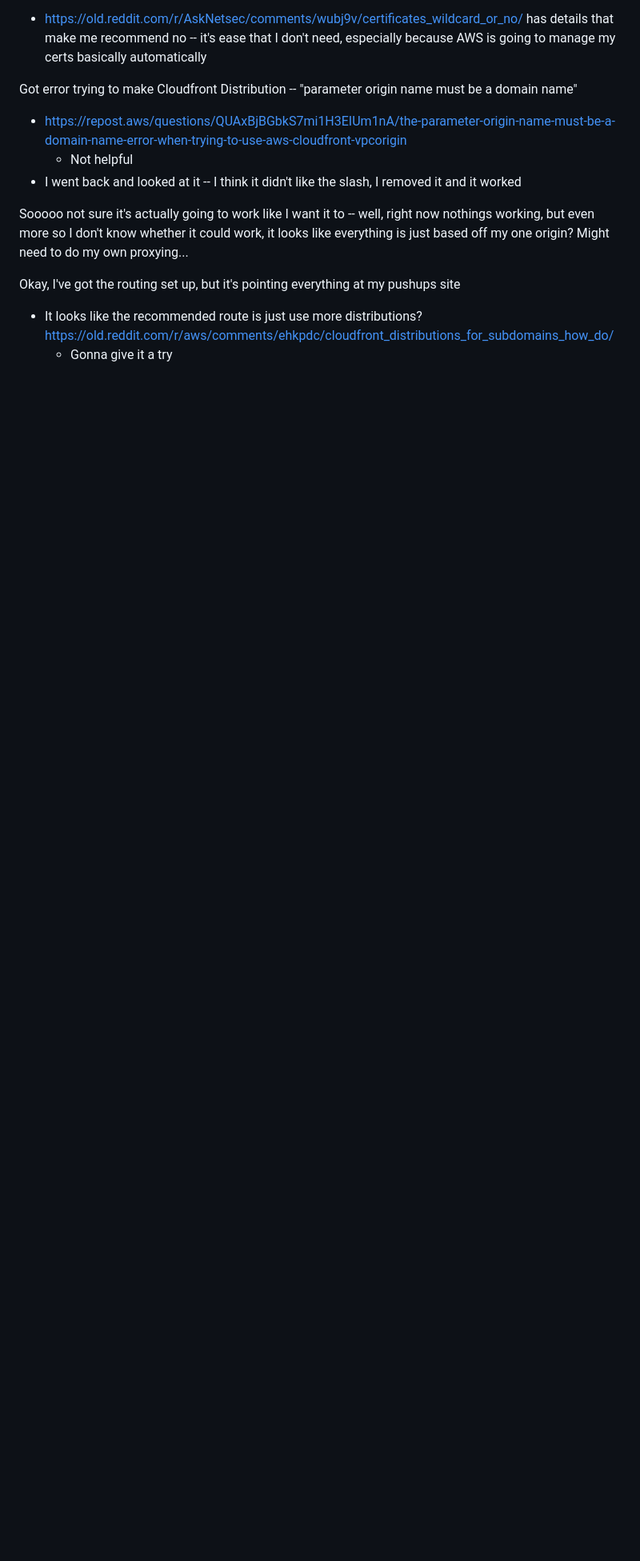
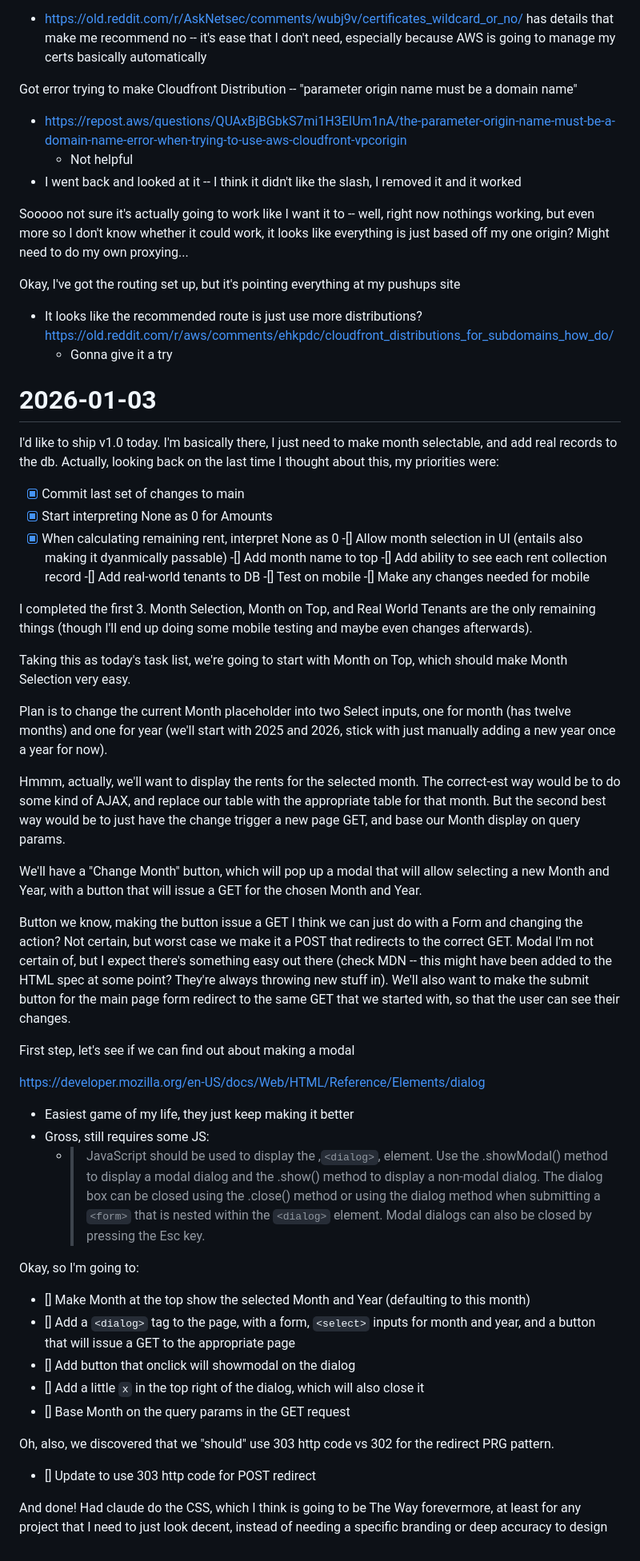
Before and after one commit to Haeilifax/rent_app, a Markdown page: lab_notebook.md, the part around the change. Shown at 80% size. GitHub-like rendering; blank space fills up the shorter version.

Commit message:
Lab Notes

```diff
--- a/lab_notebook.md
+++ b/lab_notebook.md
@@ -1557,3 +1557,48 @@ Sooooo not sure it's actually going to work like I want it to -- well, right now
 Okay, I've got the routing set up, but it's pointing everything at my pushups site
 - It looks like the recommended route is just use more distributions? https://old.reddit.com/r/aws/comments/ehkpdc/cloudfront_distributions_for_subdomains_how_do/
     - Gonna give it a try
+
+# 2026-01-03
+
+I'd like to ship v1.0 today. I'm basically there, I just need to make month selectable, and add real records to the db. Actually, looking back on the last time I thought about this, my priorities were:
+
+-[X] Commit last set of changes to main
+-[X] Start interpreting None as 0 for Amounts
+-[X] When calculating remaining rent, interpret None as 0
+-[] Allow month selection in UI (entails also making it dyanmically passable)
+-[] Add month name to top
+-[] Add ability to see each rent collection record
+-[] Add real-world tenants to DB
+-[] Test on mobile
+-[] Make any changes needed for mobile
+
+I completed the first 3. Month Selection, Month on Top, and Real World Tenants are the only remaining things (though I'll end up doing some mobile testing and maybe even changes afterwards).
+
+Taking this as today's task list, we're going to start with Month on Top, which should make Month Selection very easy.
+
+Plan is to change the current Month placeholder into two Select inputs, one for month (has twelve months) and one for year (we'll start with 2025 and 2026, stick with just manually adding a new year once a year for now).
+
+Hmmm, actually, we'll want to display the rents for the selected month. The correct-est way would be to do some kind of AJAX, and replace our table with the appropriate table for that month. But the second best way would be to just have the change trigger a new page GET, and base our Month display on query params.
+
+We'll have a "Change Month" button, which will pop up a modal that will allow selecting a new Month and Year, with a button that will issue a GET for the chosen Month and Year.
+
+Button we know, making the button issue a GET I think we can just do with a Form and changing the action? Not certain, but worst case we make it a POST that redirects to the correct GET. Modal I'm not certain of, but I expect there's something easy out there (check MDN -- this might have been added to the HTML spec at some point? They're always throwing new stuff in). We'll also want to make the submit button for the main page form redirect to the same GET that we started with, so that the user can see their changes.
+
+First step, let's see if we can find out about making a modal
+
+https://developer.mozilla.org/en-US/docs/Web/HTML/Reference/Elements/dialog
+- Easiest game of my life, they just keep making it better
+- Gross, still requires some JS:
+    - > JavaScript should be used to display the ,`<dialog>`, element. Use the .showModal() method to display a modal dialog and the .show() method to display a non-modal dialog. The dialog box can be closed using the .close() method or using the dialog method when submitting a `<form>` that is nested within the `<dialog>` element. Modal dialogs can also be closed by pressing the Esc key.
+
+Okay, so I'm going to:
+- [] Make Month at the top show the selected Month and Year (defaulting to this month)
+- [] Add a `<dialog>` tag to the page, with a form, `<select>` inputs for month and year, and a button that will issue a GET to the appropriate page
+- [] Add button that onclick will showmodal on the dialog
+- [] Add a little `x` in the top right of the dialog, which will also close it
+- [] Base Month on the query params in the GET request
+
+Oh, also, we discovered that we "should" use 303 http code vs 302 for the redirect PRG pattern.
+- [] Update to use 303 http code for POST redirect
+
+And done! Had claude do the CSS, which I think is going to be The Way forevermore, at least for any project that I need to just look decent, instead of needing a specific branding or deep accuracy to design
```
